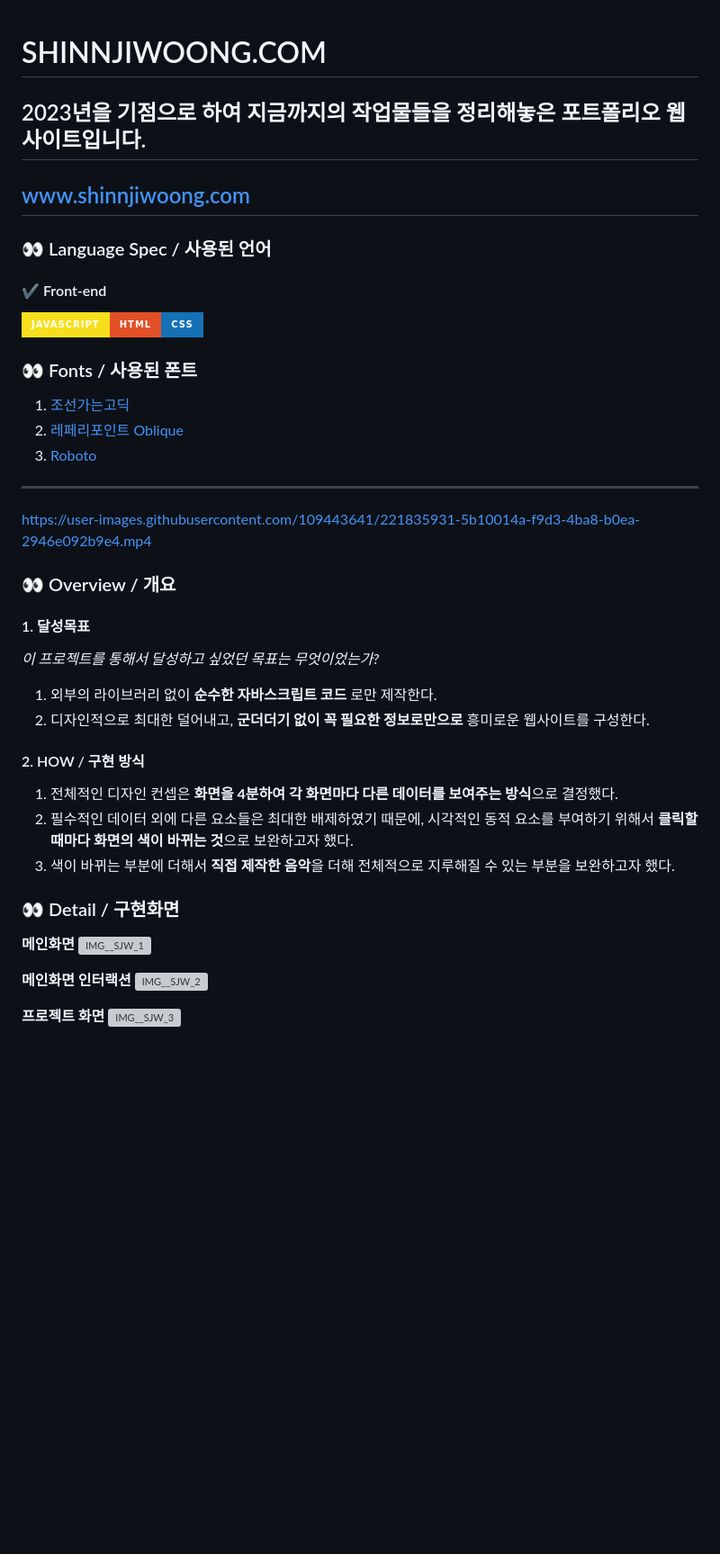
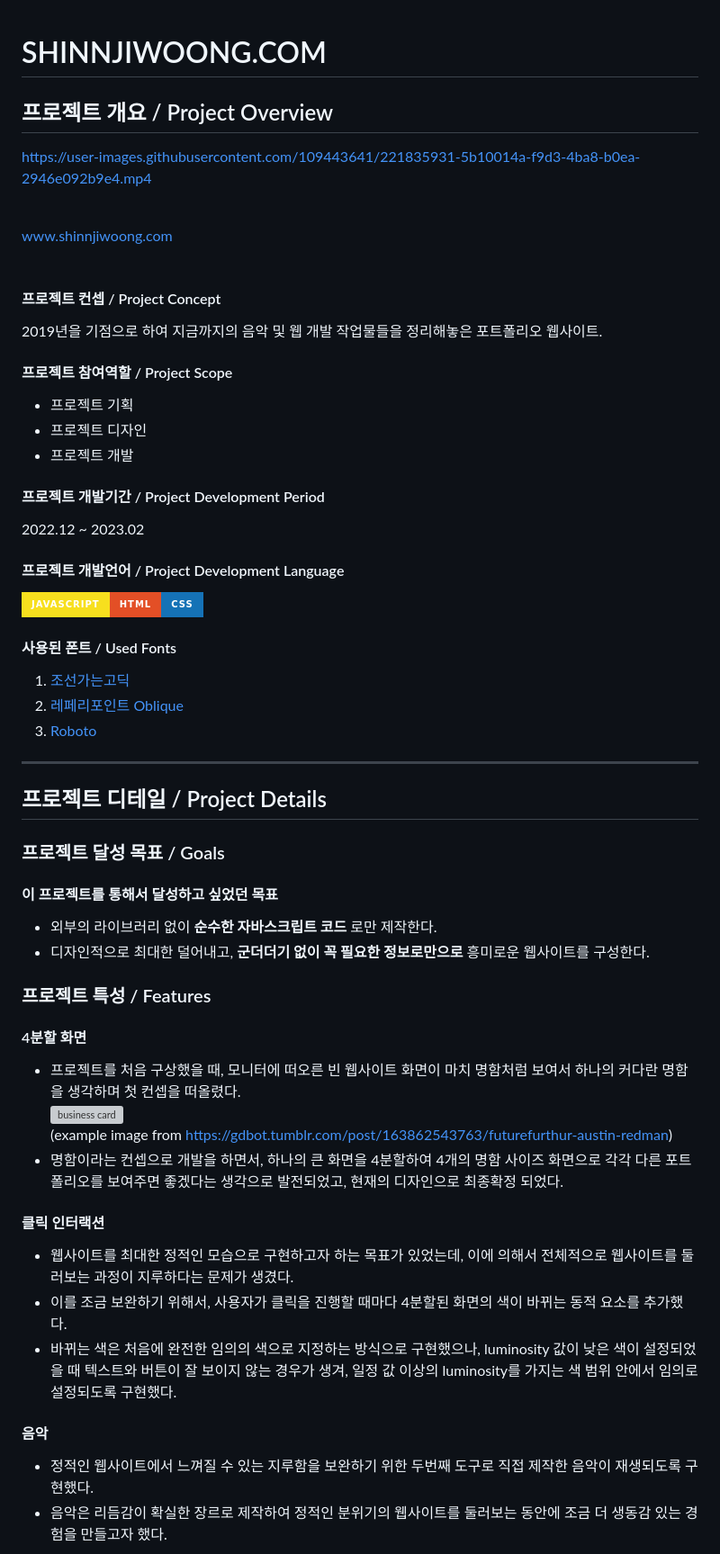
Before and after one commit to shinnjiwoong/portfolio_ver3, a Markdown page: README.md, the part around the change printed below. Shown: that part at 90% size. Rendered like a GitHub page; badges without logos; blank space fills up the shorter version; grey boxes are pictures that could not be loaded.

```diff
--- a/README.md
+++ b/README.md
@@ -1,39 +1,53 @@
 # SHINNJIWOONG.COM
- ## 2023년을 기점으로 하여 지금까지의 작업물들을 정리해놓은 포트폴리오 웹사이트입니다.
-## <a href="http://www.shinnjiwoong.com/">www.shinnjiwoong.com</a>
 
- ### 👀 Language Spec / 사용된 언어
- #### ✔️ Front-end
- <img src="https://img.shields.io/badge/Javascript-F7DF1E?style=for-the-badge&logo=JavaScript&logoColor=white"><img src="https://img.shields.io/badge/HTML-E34F26?style=for-the-badge&logo=HTML5&logoColor=white"><img src="https://img.shields.io/badge/CSS-1572B6?style=for-the-badge&logo=CSS3&logoColor=white">
+## 프로젝트 개요 / Project Overview
+https://user-images.githubusercontent.com/109443641/221835931-5b10014a-f9d3-4ba8-b0ea-2946e092b9e4.mp4
 
-  ### 👀 Fonts / 사용된 폰트
-  1. <a href="https://noonnu.cc/font_page/412">조선가는고딕</a>
-  2. <a href="https://noonnu.cc/font_page/412">레페리포인트 Oblique</a>
-  3. <a href="https://fonts.google.com/specimen/Roboto">Roboto</a>
+<br>
+<a href="http://www.shinnjiwoong.com/">www.shinnjiwoong.com</a> <br><br>
+
+#### 프로젝트 컨셉 / Project Concept
+2019년을 기점으로 하여 지금까지의 음악 및 웹 개발 작업물들을 정리해놓은 포트폴리오 웹사이트.
+<br>
+
+#### 프로젝트 참여역할 / Project Scope
+- 프로젝트 기획
+- 프로젝트 디자인
+- 프로젝트 개발
+
+#### 프로젝트 개발기간 / Project Development Period
+2022.12 ~ 2023.02
+
+#### 프로젝트 개발언어 / Project Development Language
+<img src="https://img.shields.io/badge/Javascript-F7DF1E?style=for-the-badge&logo=JavaScript&logoColor=white"><img src="https://img.shields.io/badge/HTML-E34F26?style=for-the-badge&logo=HTML5&logoColor=white"><img src="https://img.shields.io/badge/CSS-1572B6?style=for-the-badge&logo=CSS3&logoColor=white">
+
+#### 사용된 폰트 / Used Fonts
+1. <a href="https://noonnu.cc/font_page/412">조선가는고딕</a>
+2. <a href="https://noonnu.cc/font_page/412">레페리포인트 Oblique</a>
+3. <a href="https://fonts.google.com/specimen/Roboto">Roboto</a>
 
 
 ---
-https://user-images.githubusercontent.com/109443641/221835931-5b10014a-f9d3-4ba8-b0ea-2946e092b9e4.mp4
-
- ### 👀 Overview / 개요
- #### 1. 달성목표
-  *이 프로젝트를 통해서 달성하고 싶었던 목표는 무엇이었는가?*
-  1. 외부의 라이브러리 없이 __순수한 자바스크립트 코드__ 로만 제작한다.
-  2. 디자인적으로 최대한 덜어내고, __군더더기 없이 꼭 필요한 정보로만으로__ 흥미로운 웹사이트를 구성한다.
 
 
- #### 2. HOW / 구현 방식
- 1. 전체적인 디자인 컨셉은 **화면을 4분하여 각 화면마다 다른 데이터를 보여주는 방식**으로 결정했다.
- 2. 필수적인 데이터 외에 다른 요소들은 최대한 배제하였기 때문에, 시각적인 동적 요소를 부여하기 위해서 **클릭할 때마다 화면의 색이 바뀌는 것**으로 보완하고자 했다.
- 3. 색이 바뀌는 부분에 더해서 **직접 제작한 음악**을 더해 전체적으로 지루해질 수 있는 부분을 보완하고자 했다.
+ ## 프로젝트 디테일 / Project Details
 
- ### 👀 Detail / 구현화면
-**메인화면**
-<img width="1440" alt="IMG__SJW_1" src="https://user-images.githubusercontent.com/109443641/221836350-9a5d50ed-ce97-47ee-a4b8-5c88602cc804.png">
+ ### 프로젝트 달성 목표 / Goals
+  #### 이 프로젝트를 통해서 달성하고 싶었던 목표
+  - 외부의 라이브러리 없이 __순수한 자바스크립트 코드__ 로만 제작한다.
+  - 디자인적으로 최대한 덜어내고, __군더더기 없이 꼭 필요한 정보로만으로__ 흥미로운 웹사이트를 구성한다.
 
-**메인화면 인터랙션**
-![IMG__SJW_2](https://user-images.githubusercontent.com/109443641/221836421-f85ecc51-dbaf-4380-9d7e-c39d23416e4c.png)
 
-**프로젝트 화면**
-<img width="1440" alt="IMG__SJW_3" src="https://user-images.githubusercontent.com/109443641/221836361-91791588-c277-4c31-852c-2b7931ad50bd.png">
+ ### 프로젝트 특성 / Features
+  #### 4분할 화면
+  - 프로젝트를 처음 구상했을 때, 모니터에 떠오른 빈 웹사이트 화면이 마치 명함처럼 보여서 하나의 커다란 명함을 생각하며 첫 컨셉을 떠올렸다. <br>
+  <img width="300" alt="business card" src="https://user-images.githubusercontent.com/109443641/224520510-1c73902c-a951-40cd-b506-4682a01f70dd.png"> <br>(example image from https://gdbot.tumblr.com/post/163862543763/futurefurthur-austin-redman)
+  - 명함이라는 컨셉으로 개발을 하면서, 하나의 큰 화면을 4분할하여 4개의 명함 사이즈 화면으로 각각 다른 포트폴리오를 보여주면 좋겠다는 생각으로 발전되었고, 현재의 디자인으로 최종확정 되었다.
+  #### 클릭 인터랙션
+  - 웹사이트를 최대한 정적인 모습으로 구현하고자 하는 목표가 있었는데, 이에 의해서 전체적으로 웹사이트를 둘러보는 과정이 지루하다는 문제가 생겼다.
+  - 이를 조금 보완하기 위해서, 사용자가 클릭을 진행할 때마다 4분할된 화면의 색이 바뀌는 동적 요소를 추가했다.
+  - 바뀌는 색은 처음에 완전한 임의의 색으로 지정하는 방식으로 구현했으나, luminosity 값이 낮은 색이 설정되었을 때 텍스트와 버튼이 잘 보이지 않는 경우가 생겨, 일정 값 이상의 luminosity를 가지는 색 범위 안에서 임의로 설정되도록 구현했다.
+  #### 음악
+  - 정적인 웹사이트에서 느껴질 수 있는 지루함을 보완하기 위한 두번째 도구로 직접 제작한 음악이 재생되도록 구현했다.
+  - 음악은 리듬감이 확실한 장르로 제작하여 정적인 분위기의 웹사이트를 둘러보는 동안에 조금 더 생동감 있는 경험을 만들고자 했다.
 
```
Also changed, not shown: other parts of README.md (+32 -13 lines).
